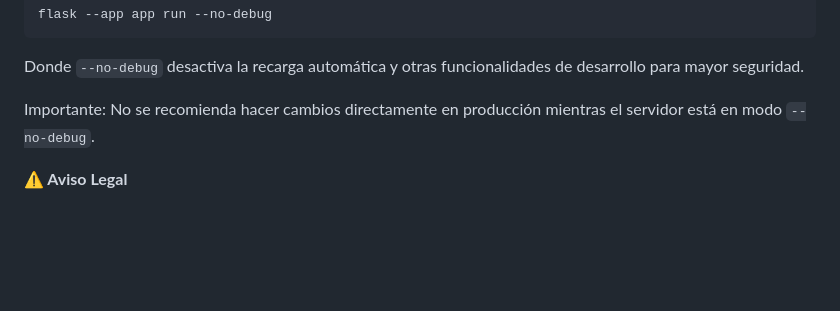
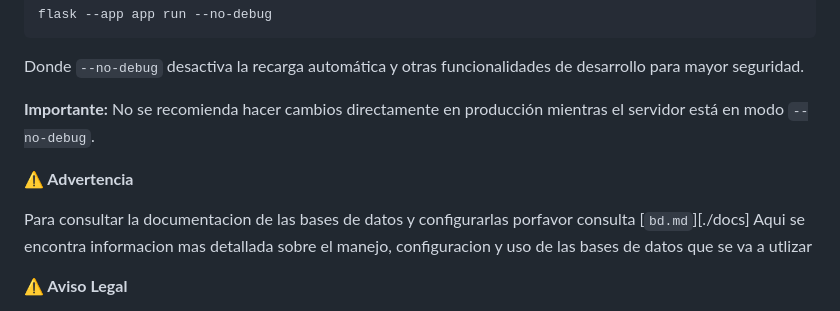
Before and after one commit to lmkbook/VulnModernWeb, a Markdown page: README.md, the part around the change. Drawn GitHub-style; blank space fills up the shorter version.

````diff
--- a/README.md
+++ b/README.md
@@ -165,8 +165,12 @@ flask --app app run --debug
  ```
 Donde `--no-debug` desactiva la recarga automática y otras funcionalidades de desarrollo para mayor seguridad.
 
-Importante: No se recomienda hacer cambios directamente en producción mientras el servidor está en modo `--no-debug`.
+**Importante:** No se recomienda hacer cambios directamente en producción mientras el servidor está en modo `--no-debug`.
 
+**⚠️ Advertencia**
+
+Para consultar la documentacion de las bases de datos y configurarlas porfavor consulta [`bd.md`][./docs]
+Aqui se encontra informacion mas detallada sobre el manejo, configuracion y uso de las bases de datos que se va a utlizar
 
 **⚠️ Aviso Legal**
 
````
